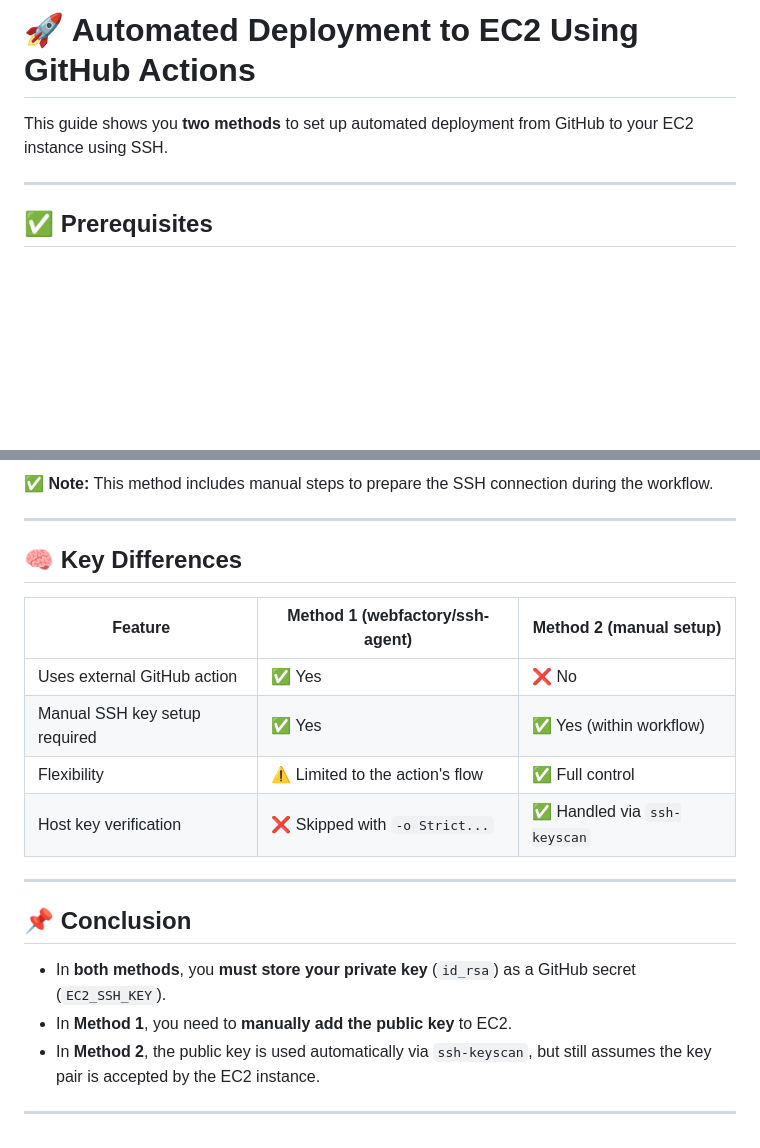
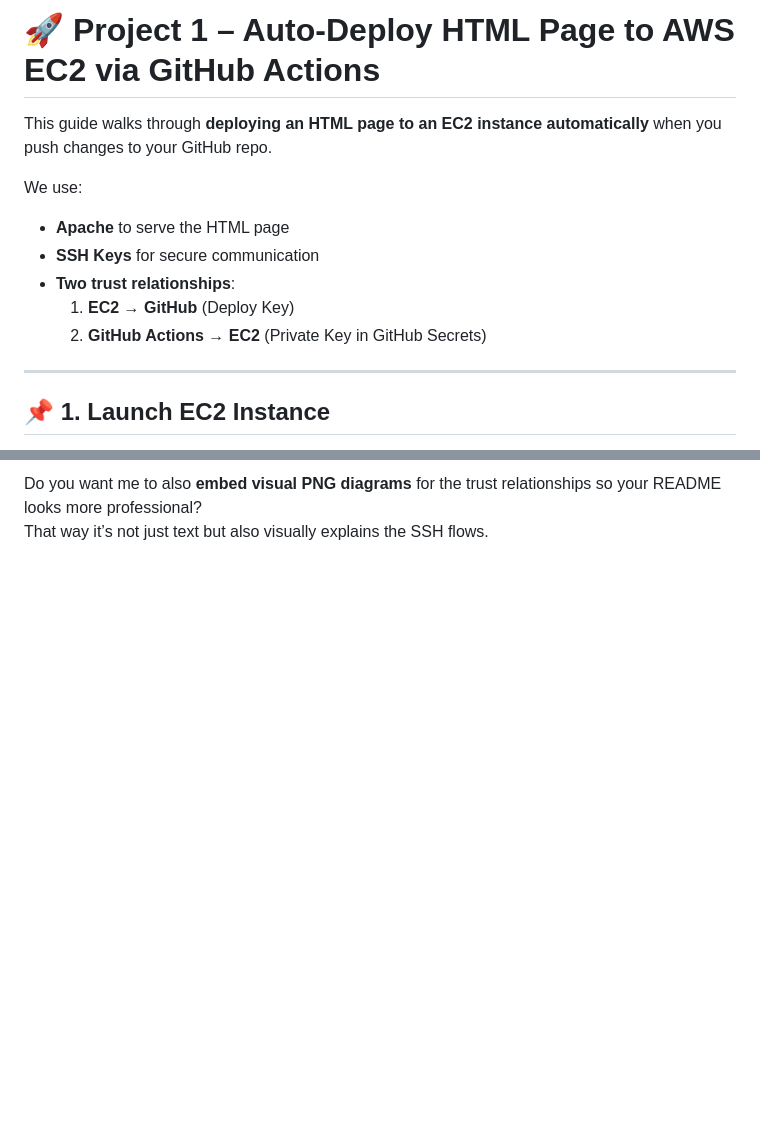
Before and after one commit to Saptha-Ghiri/devops_project_1, a Markdown page: README.md, 2 parts joined by grey strips. Drawn GitHub-style; blank space fills up the shorter version.

```diff
--- a/README.md
+++ b/README.md
@@ -1,8 +1,15 @@
-# 🚀 Automated Deployment to EC2 Using GitHub Actions
+# 🚀 Project 1 – Auto-Deploy HTML Page to AWS EC2 via GitHub Actions
 
-This guide shows you **two methods** to set up automated deployment from GitHub to your EC2 instance using SSH.
+This guide walks through **deploying an HTML page to an EC2 instance automatically** when you push changes to your GitHub repo.
+
+We use:
+- **Apache** to serve the HTML page
+- **SSH Keys** for secure communication
+- **Two trust relationships**:
+  1. **EC2 → GitHub** (Deploy Key)
+  2. **GitHub Actions → EC2** (Private Key in GitHub Secrets)
 
 ---
 
-## ✅ Prerequisites
+## 📌 1. Launch EC2 Instance
 
@@ -98,22 +199,2 @@ deploy:
-✅ **Note:** This method includes manual steps to prepare the SSH connection during the workflow.
-
----
-
-## 🧠 Key Differences
-
-| Feature                        | Method 1 (webfactory/ssh-agent) | Method 2 (manual setup)         |
-|-------------------------------|----------------------------------|---------------------------------|
-| Uses external GitHub action   | ✅ Yes                          | ❌ No                           |
-| Manual SSH key setup required | ✅ Yes                          | ✅ Yes (within workflow)        |
-| Flexibility                   | ⚠️ Limited to the action's flow | ✅ Full control                 |
-| Host key verification         | ❌ Skipped with `-o Strict...`   | ✅ Handled via `ssh-keyscan`    |
-
----
-
-## 📌 Conclusion
-
-- In **both methods**, you **must store your private key** (`id_rsa`) as a GitHub secret (`EC2_SSH_KEY`).
-- In **Method 1**, you need to **manually add the public key** to EC2.
-- In **Method 2**, the public key is used automatically via `ssh-keyscan`, but still assumes the key pair is accepted by the EC2 instance.
-
----
+Do you want me to also **embed visual PNG diagrams** for the trust relationships so your README looks more professional?
+That way it’s not just text but also visually explains the SSH flows.
```
Also changed, not shown: other parts of README.md (+180 -86 lines).
